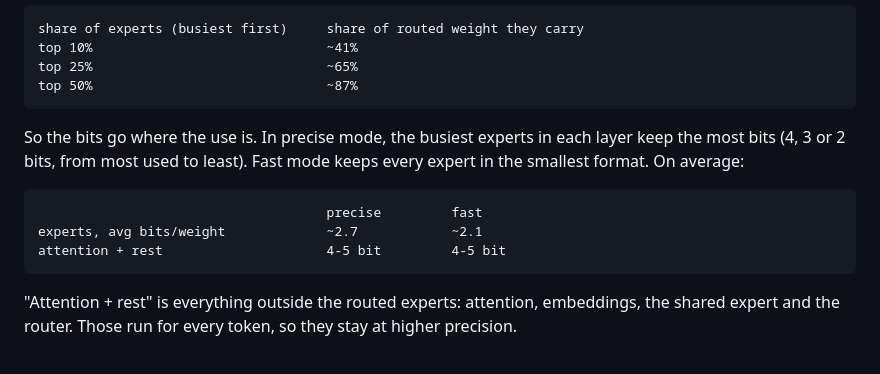
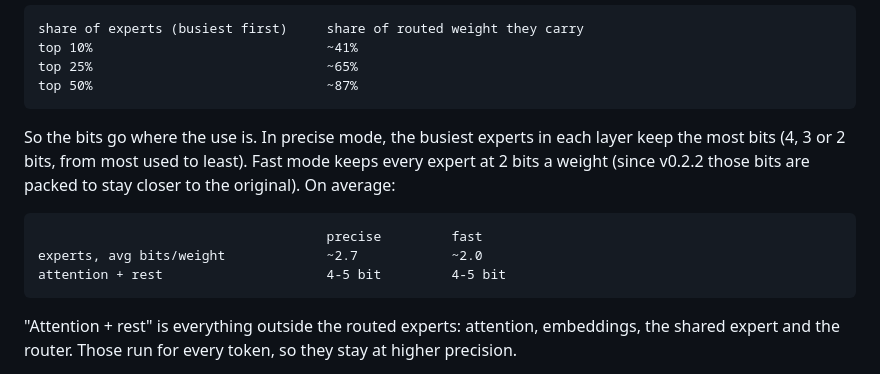
Before and after one commit to surya-koritala/condor, a Markdown page: docs/HOW_IT_WORKS.md, the part around the change. GitHub-like rendering.

Commit message:
README, HOW_IT_WORKS: fast mode's sizes and bits for v0.2.2
Signed-off-by: Surya Koritala <suryakoritala1324@gmail.com>

````diff
--- a/docs/HOW_IT_WORKS.md
+++ b/docs/HOW_IT_WORKS.md
@@ -21,11 +21,11 @@ top 50%                              ~87%
 ```
 
 So the bits go where the use is. In precise mode, the busiest experts in each layer keep the most bits (4, 3 or 2 bits, from most used
-to least). Fast mode keeps every expert in the smallest format. On average:
+to least). Fast mode keeps every expert at 2 bits a weight (since v0.2.2 those bits are packed to stay closer to the original). On average:
 
 ```
                                      precise         fast
-experts, avg bits/weight             ~2.7            ~2.1
+experts, avg bits/weight             ~2.7            ~2.0
 attention + rest                     4-5 bit         4-5 bit
 ```
 
````
Also changed, not shown: README.md (+3 -3 lines).
